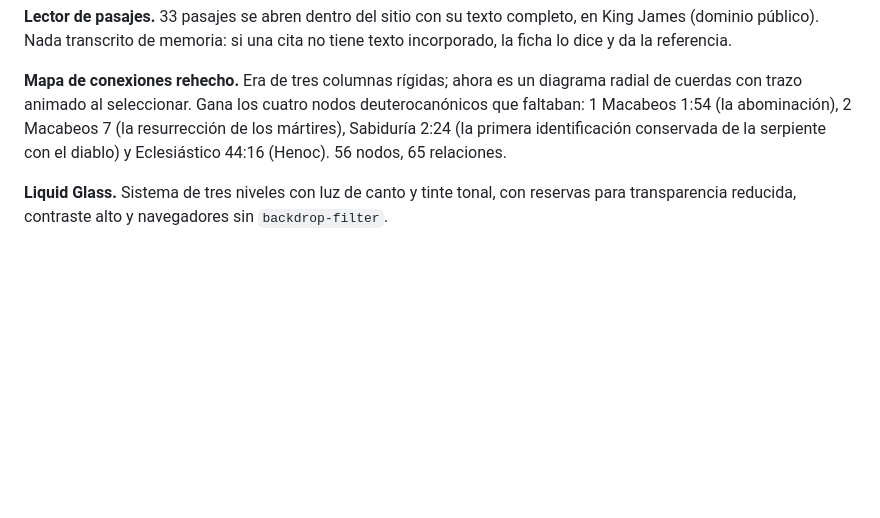
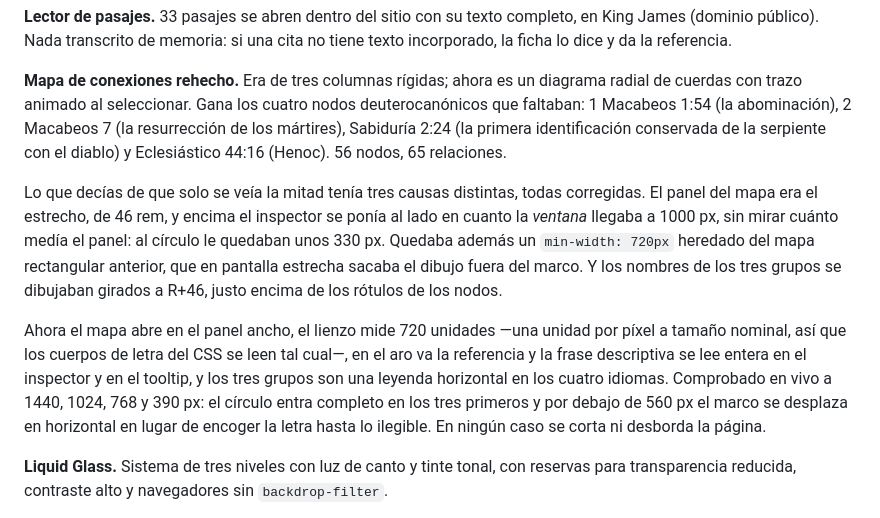
Before and after one commit to CM-UOC/A-OV2, a Markdown page: INFORME.md, the part around the change. Drawn GitHub-style; blank space fills up the shorter version.

Commit message:
Record the connections-map fix in the report
Co-Authored-By: Claude Opus 5 <noreply@anthropic.com>

```diff
--- a/INFORME.md
+++ b/INFORME.md
@@ -56,6 +56,23 @@ deuterocanónicos que faltaban: 1 Macabeos 1:54 (la abominación), 2 Macabeos 7
 resurrección de los mártires), Sabiduría 2:24 (la primera identificación conservada
 de la serpiente con el diablo) y Eclesiástico 44:16 (Henoc). 56 nodos, 65 relaciones.
 
+Lo que decías de que solo se veía la mitad tenía tres causas distintas, todas
+corregidas. El panel del mapa era el estrecho, de 46 rem, y encima el inspector se
+ponía al lado en cuanto la *ventana* llegaba a 1000 px, sin mirar cuánto medía el
+panel: al círculo le quedaban unos 330 px. Quedaba además un `min-width: 720px`
+heredado del mapa rectangular anterior, que en pantalla estrecha sacaba el dibujo
+fuera del marco. Y los nombres de los tres grupos se dibujaban girados a R+46,
+justo encima de los rótulos de los nodos.
+
+Ahora el mapa abre en el panel ancho, el lienzo mide 720 unidades —una unidad por
+píxel a tamaño nominal, así que los cuerpos de letra del CSS se leen tal cual—, en
+el aro va la referencia y la frase descriptiva se lee entera en el inspector y en
+el tooltip, y los tres grupos son una leyenda horizontal en los cuatro idiomas.
+Comprobado en vivo a 1440, 1024, 768 y 390 px: el círculo entra completo en los
+tres primeros y por debajo de 560 px el marco se desplaza en horizontal en lugar
+de encoger la letra hasta lo ilegible. En ningún caso se corta ni desborda la
+página.
+
 **Liquid Glass.** Sistema de tres niveles con luz de canto y tinte tonal, con reservas
 para transparencia reducida, contraste alto y navegadores sin `backdrop-filter`.
 
```
